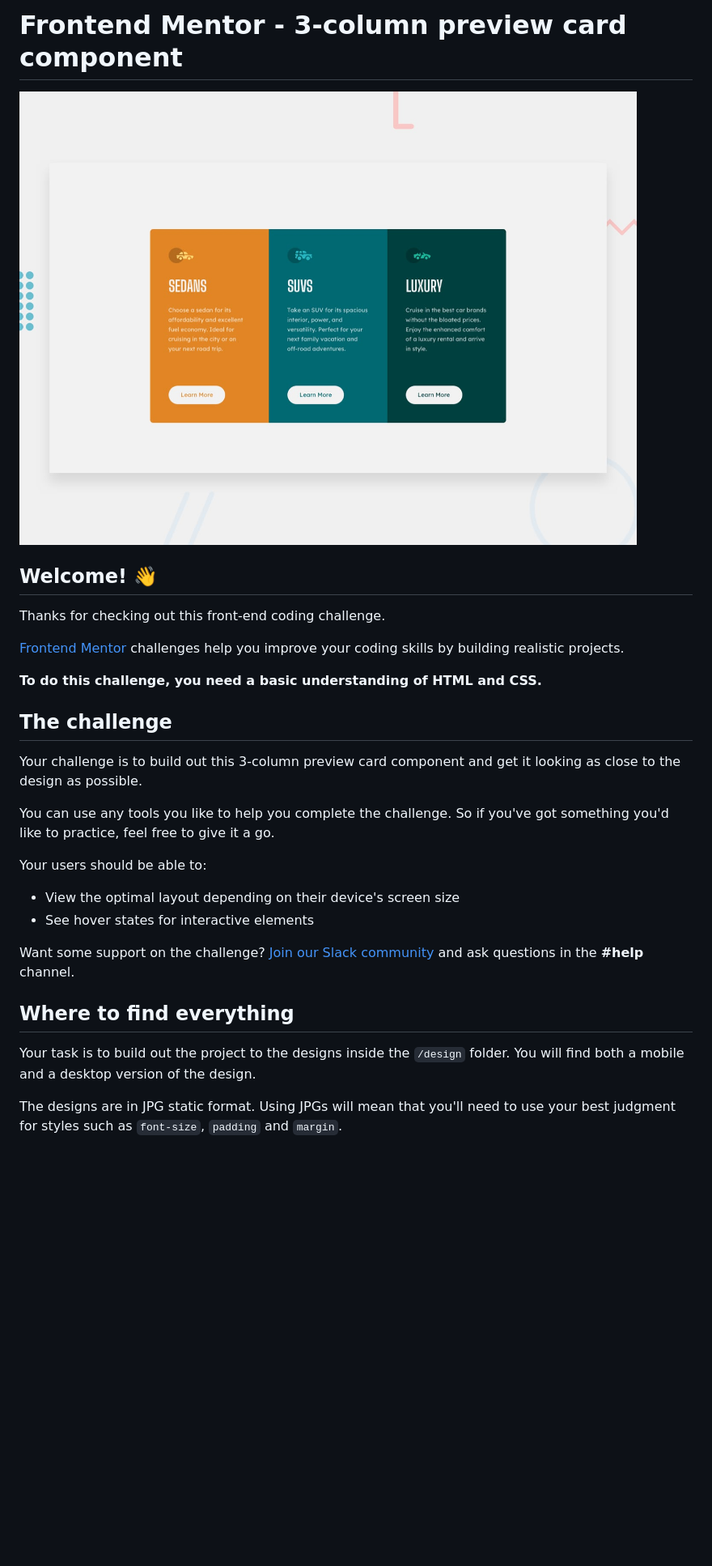
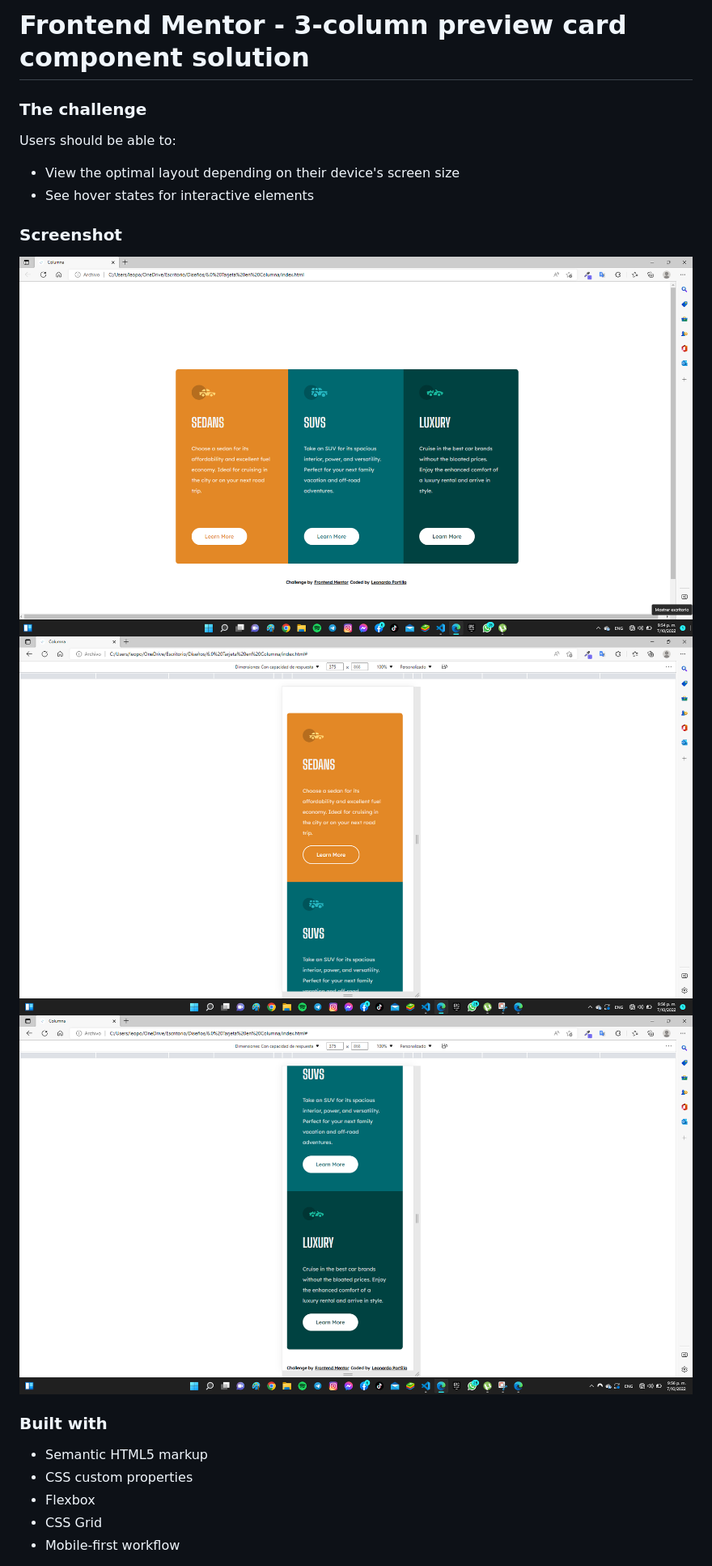
Before and after one commit to leooportilla/TarjetaColumna, a Markdown page: README.md, the part around the change printed below. Shown: that part at 81% size. Rendered like a GitHub page; pictures changed too: screenshot/desktop.png (added), screenshot/mobile1.png (added), screenshot/mobile2.png (added); blank space fills up the shorter version.

Commit message:
Editado Readme del proyecto

```diff
--- a/README.md
+++ b/README.md
@@ -1,31 +1,23 @@
-# Frontend Mentor - 3-column preview card component
+# Frontend Mentor - 3-column preview card component solution
 
-![Design preview for the 3-column preview card component coding challenge](./design/desktop-preview.jpg)
+### The challenge
 
-## Welcome! 👋
-
-Thanks for checking out this front-end coding challenge.
-
-[Frontend Mentor](https://www.frontendmentor.io) challenges help you improve your coding skills by building realistic projects.
-
-**To do this challenge, you need a basic understanding of HTML and CSS.**
-
-## The challenge
-
-Your challenge is to build out this 3-column preview card component and get it looking as close to the design as possible.
-
-You can use any tools you like to help you complete the challenge. So if you've got something you'd like to practice, feel free to give it a go.
-
-Your users should be able to:
+Users should be able to:
 
 - View the optimal layout depending on their device's screen size
 - See hover states for interactive elements
 
-Want some support on the challenge? [Join our Slack community](https://www.frontendmentor.io/slack) and ask questions in the **#help** channel.
+### Screenshot
 
-## Where to find everything
+![](./screenshot/desktop.png)
+![](./screenshot/mobile1.png)
+![](./screenshot/mobile2.png)
 
-Your task is to build out the project to the designs inside the `/design` folder. You will find both a mobile and a desktop version of the design.
+### Built with
 
-The designs are in JPG static format. Using JPGs will mean that you'll need to use your best judgment for styles such as `font-size`, `padding` and `margin`.
+- Semantic HTML5 markup
+- CSS custom properties
+- Flexbox
+- CSS Grid
+- Mobile-first workflow
 
```
Also changed, not shown: other parts of README.md (+3 -61 lines), README-template.md (deleted, +0 -111 lines), style-guide.md (deleted, +0 -35 lines), 1 other file.
